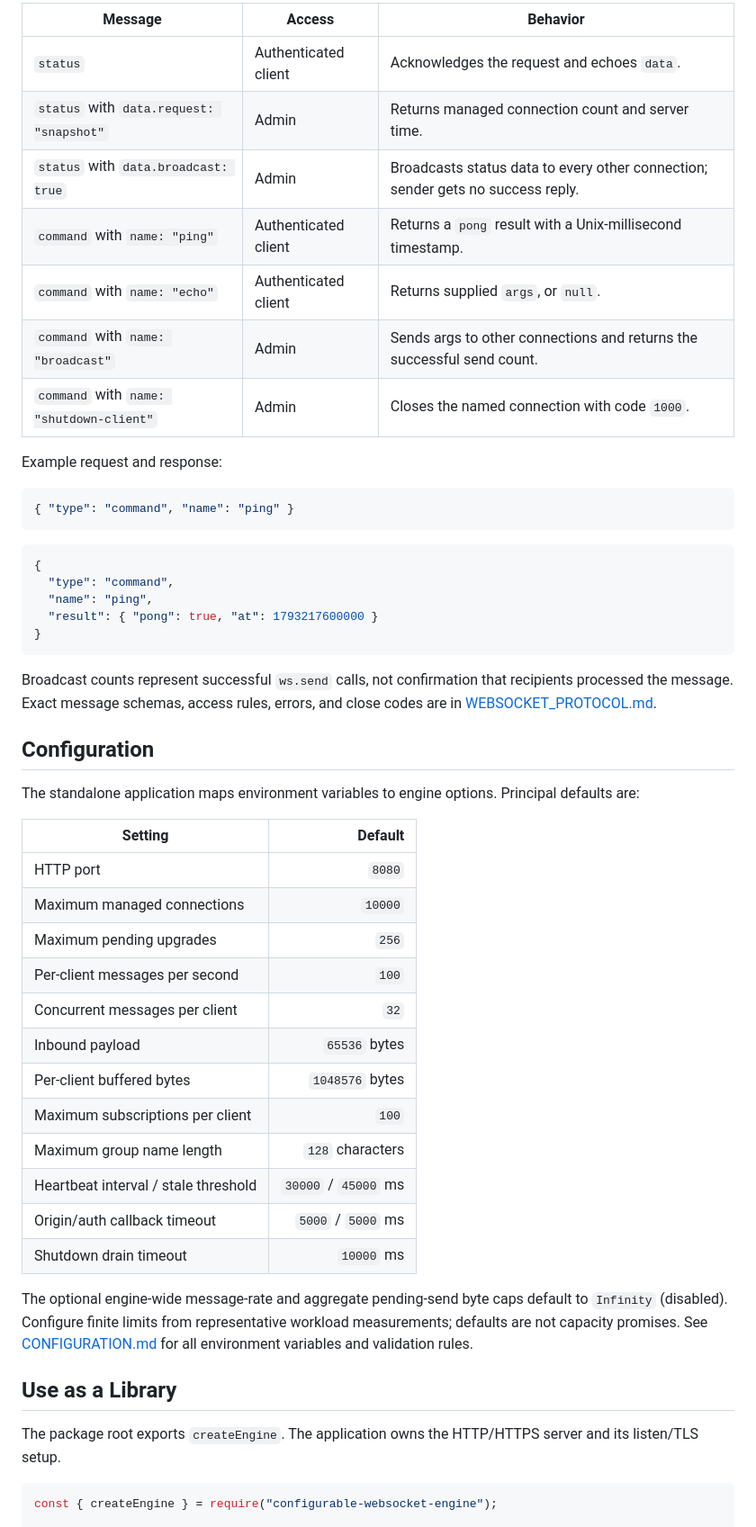
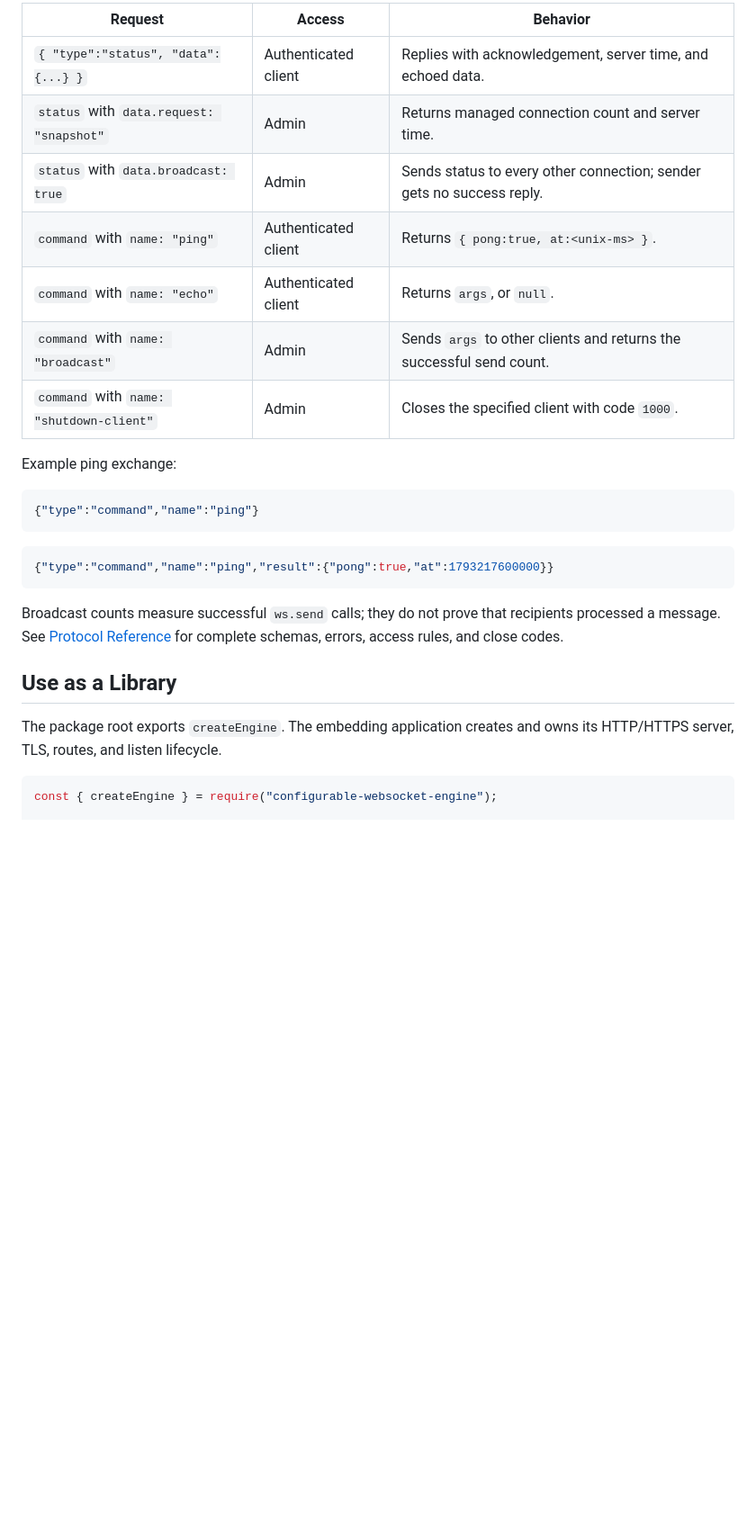
Before and after one commit to vibtoolshq/SocketCore, a Markdown page: README.md, the part around one of its changes. Shown at 90% size. GitHub-like rendering; blank space fills up the shorter version.

````diff
--- a/README.md
+++ b/README.md
@@ -107,54 +124,29 @@ The standalone app registers `status` and `command` handlers. A library consumer
 
-| Message                                  | Access               | Behavior                                                                        |
-| ---------------------------------------- | -------------------- | ------------------------------------------------------------------------------- |
-| `status`                                 | Authenticated client | Acknowledges the request and echoes `data`.                                     |
-| `status` with `data.request: "snapshot"` | Admin                | Returns managed connection count and server time.                               |
-| `status` with `data.broadcast: true`     | Admin                | Broadcasts status data to every other connection; sender gets no success reply. |
-| `command` with `name: "ping"`            | Authenticated client | Returns a `pong` result with a Unix-millisecond timestamp.                      |
-| `command` with `name: "echo"`            | Authenticated client | Returns supplied `args`, or `null`.                                             |
-| `command` with `name: "broadcast"`       | Admin                | Sends args to other connections and returns the successful send count.          |
-| `command` with `name: "shutdown-client"` | Admin                | Closes the named connection with code `1000`.                                   |
+| Request | Access | Behavior |
+| --- | --- | --- |
+| `{ "type":"status", "data":{...} }` | Authenticated client | Replies with acknowledgement, server time, and echoed data. |
+| `status` with `data.request: "snapshot"` | Admin | Returns managed connection count and server time. |
+| `status` with `data.broadcast: true` | Admin | Sends status to every other connection; sender gets no success reply. |
+| `command` with `name: "ping"` | Authenticated client | Returns `{ pong:true, at:<unix-ms> }`. |
+| `command` with `name: "echo"` | Authenticated client | Returns `args`, or `null`. |
+| `command` with `name: "broadcast"` | Admin | Sends `args` to other clients and returns the successful send count. |
+| `command` with `name: "shutdown-client"` | Admin | Closes the specified client with code `1000`. |
 
-Example request and response:
+Example ping exchange:
 
 ```json
-{ "type": "command", "name": "ping" }
+{"type":"command","name":"ping"}
 ```
 
 ```json
-{
-  "type": "command",
-  "name": "ping",
-  "result": { "pong": true, "at": 1793217600000 }
-}
+{"type":"command","name":"ping","result":{"pong":true,"at":1793217600000}}
 ```
 
-Broadcast counts represent successful `ws.send` calls, not confirmation that recipients processed the message. Exact message schemas, access rules, errors, and close codes are in [WEBSOCKET_PROTOCOL.md](docs/WEBSOCKET_PROTOCOL.md).
-
-## Configuration
-
-The standalone application maps environment variables to engine options. Principal defaults are:
-
-| Setting                              |              Default |
-| ------------------------------------ | -------------------: |
-| HTTP port                            |               `8080` |
-| Maximum managed connections          |              `10000` |
-| Maximum pending upgrades             |                `256` |
-| Per-client messages per second       |                `100` |
-| Concurrent messages per client       |                 `32` |
-| Inbound payload                      |        `65536` bytes |
-| Per-client buffered bytes            |      `1048576` bytes |
-| Maximum subscriptions per client     |                `100` |
-| Maximum group name length            |     `128` characters |
-| Heartbeat interval / stale threshold | `30000` / `45000` ms |
-| Origin/auth callback timeout         |   `5000` / `5000` ms |
-| Shutdown drain timeout               |           `10000` ms |
-
-The optional engine-wide message-rate and aggregate pending-send byte caps default to `Infinity` (disabled). Configure finite limits from representative workload measurements; defaults are not capacity promises. See [CONFIGURATION.md](docs/CONFIGURATION.md) for all environment variables and validation rules.
+Broadcast counts measure successful `ws.send` calls; they do not prove that recipients processed a message. See [Protocol Reference](docs/WEBSOCKET_PROTOCOL.md) for complete schemas, errors, access rules, and close codes.
 
 ## Use as a Library
 
-The package root exports `createEngine`. The application owns the HTTP/HTTPS server and its listen/TLS setup.
+The package root exports `createEngine`. The embedding application creates and owns its HTTP/HTTPS server, TLS, routes, and listen lifecycle.
 
 ```js
 const { createEngine } = require("configurable-websocket-engine");
````
Also changed, not shown: other parts of README.md (+113 -90 lines), project/DEVELOPMENT_LOG.md (+7 -0 lines), assets/socketcore-message-flow.gif (added), 1 other file.
